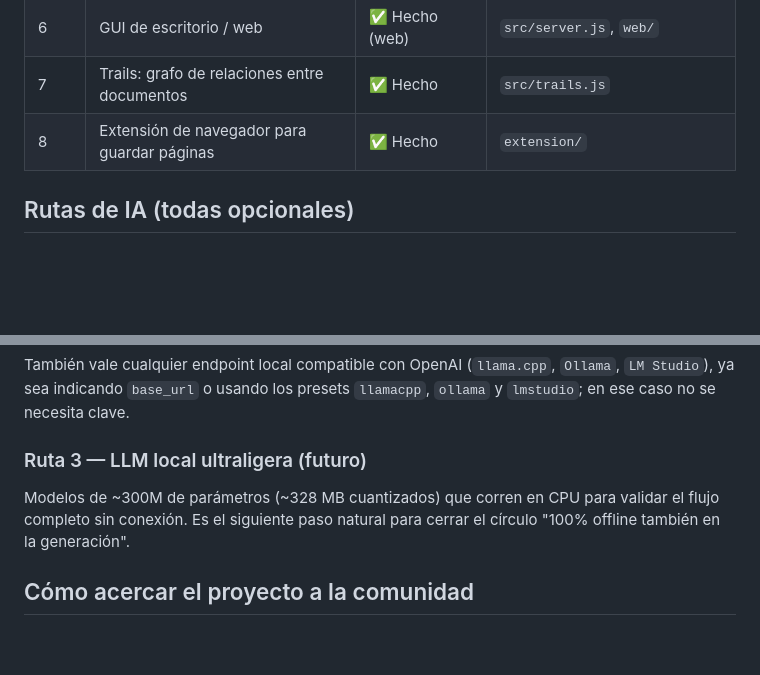
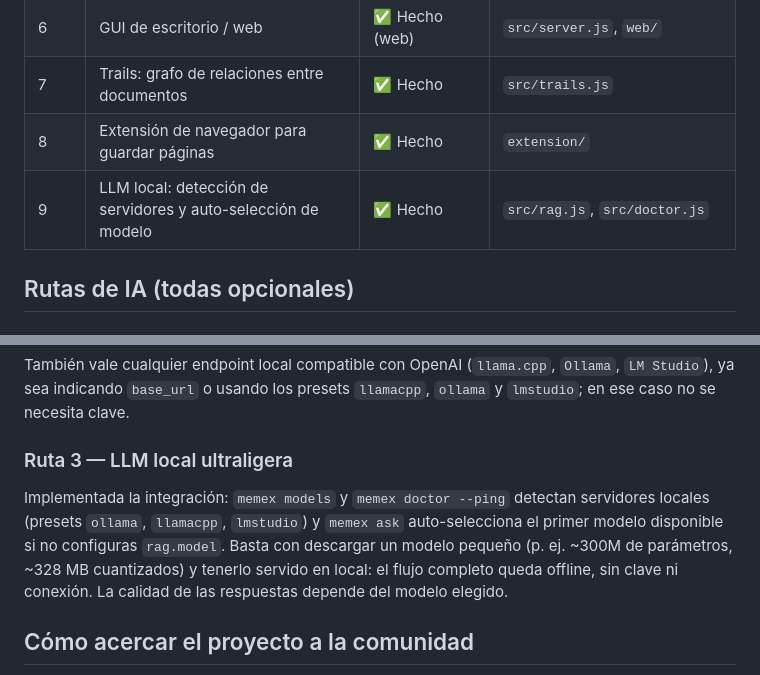
Before and after one commit to jmarc9901/memex, a Markdown page: docs/ROADMAP.md, 2 parts joined by grey strips. Rendered like a GitHub page; blank space fills up the shorter version.

```diff
--- a/docs/ROADMAP.md
+++ b/docs/ROADMAP.md
@@ -43,6 +43,7 @@ Principios:
 | 6 | GUI de escritorio / web | ✅ Hecho (web) | `src/server.js`, `web/` |
 | 7 | Trails: grafo de relaciones entre documentos | ✅ Hecho | `src/trails.js` |
 | 8 | Extensión de navegador para guardar páginas | ✅ Hecho | `extension/` |
+| 9 | LLM local: detección de servidores y auto-selección de modelo | ✅ Hecho | `src/rag.js`, `src/doctor.js` |
 
 ## Rutas de IA (todas opcionales)
 
@@ -72,11 +73,14 @@ También vale cualquier endpoint local compatible con OpenAI (`llama.cpp`,
 `Ollama`, `LM Studio`), ya sea indicando `base_url` o usando los presets
 `llamacpp`, `ollama` y `lmstudio`; en ese caso no se necesita clave.
 
-### Ruta 3 — LLM local ultraligera (futuro)
+### Ruta 3 — LLM local ultraligera
 
-Modelos de ~300M de parámetros (~328 MB cuantizados) que corren en CPU para
-validar el flujo completo sin conexión. Es el siguiente paso natural para cerrar
-el círculo "100% offline también en la generación".
+Implementada la integración: `memex models` y `memex doctor --ping` detectan
+servidores locales (presets `ollama`, `llamacpp`, `lmstudio`) y `memex ask`
+auto-selecciona el primer modelo disponible si no configuras `rag.model`. Basta
+con descargar un modelo pequeño (p. ej. ~300M de parámetros, ~328 MB
+cuantizados) y tenerlo servido en local: el flujo completo queda offline, sin
+clave ni conexión. La calidad de las respuestas depende del modelo elegido.
 
 ## Cómo acercar el proyecto a la comunidad
 
```
Also changed, not shown: README.md (+18 -1 lines).
